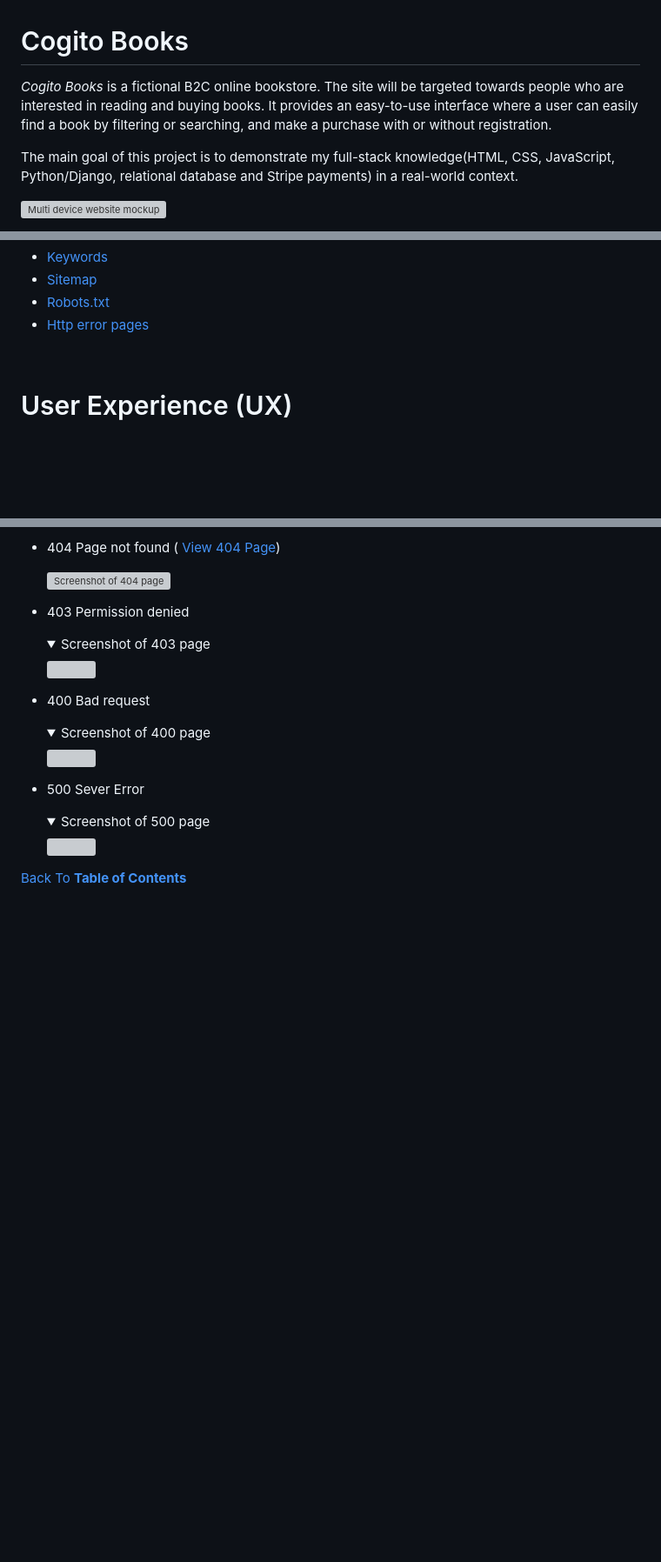
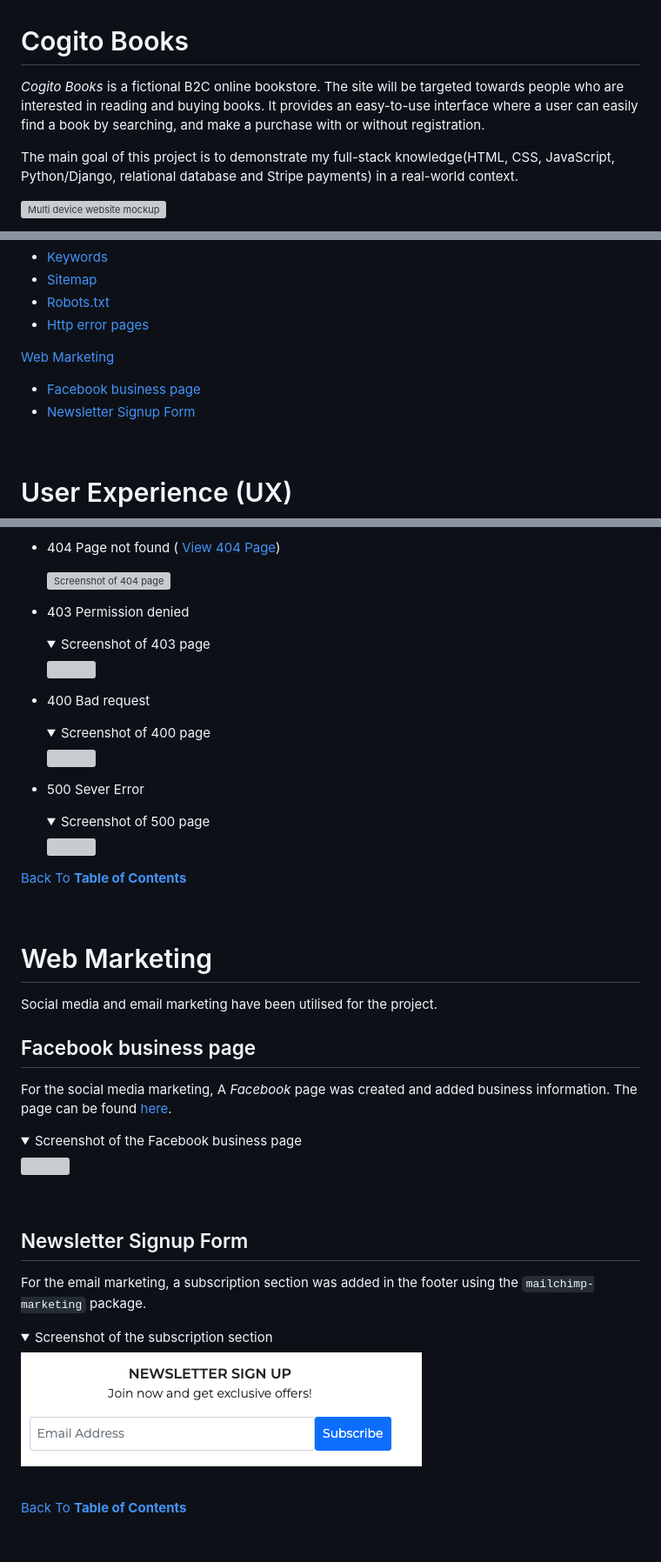
Before and after one commit to sejungkwak/cogito-books, a Markdown page: README.md, 3 parts joined by grey strips. Shown: that part at 87% size. Rendered like a GitHub page; pictures changed too: documentation/marketing_email.png (added); folded sections open; blank space fills up the shorter version; grey boxes are pictures that could not be loaded.

Commit message:
docs: Add content to web marketing section

```diff
--- a/README.md
+++ b/README.md
@@ -1,6 +1,6 @@
 # Cogito Books
 
-_Cogito Books_ is a fictional B2C online bookstore. The site will be targeted towards people who are interested in reading and buying books. It provides an easy-to-use interface where a user can easily find a book by filtering or searching, and make a purchase with or without registration.
+_Cogito Books_ is a fictional B2C online bookstore. The site will be targeted towards people who are interested in reading and buying books. It provides an easy-to-use interface where a user can easily find a book by searching, and make a purchase with or without registration.
 
 The main goal of this project is to demonstrate my full-stack knowledge(HTML, CSS, JavaScript, Python/Django, relational database and Stripe payments) in a real-world context.
 
@@ -34,6 +34,10 @@ __Note__: The site is for educational purposes only. To simulate a payment, plea
 - [Sitemap](#sitemap)
 - [Robots.txt](#robotstxt)
 - [Http error pages](#http-error-pages)
+
+[Web Marketing](#web-marketing)
+- [Facebook business page](#facebook-business-page)
+- [Newsletter Signup Form](#newsletter-signup-form)
 
 <br>
 
@@ -285,3 +289,32 @@ Custom error pages have been created with 4 internal links(Homepage, Books page,
 [Back To **Table of Contents**](#table-of-contents)
 
 <br>
+
+# Web Marketing
+
+Social media and email marketing have been utilised for the project.
+
+## Facebook business page
+
+For the social media marketing, A _Facebook_ page was created and added business information. The page can be found [here](https://www.facebook.com/people/Cogito-Books/100089165571037/).
+
+<details>
+    <summary>Screenshot of the Facebook business page</summary>
+    <img src="documentation/marketing_socialmedia.png">
+</details>
+
+<br>
+
+## Newsletter Signup Form
+
+For the email marketing, a subscription section was added in the footer using the `mailchimp-marketing` package.
+
+<details>
+    <summary>Screenshot of the subscription section</summary>
+    <img src="documentation/marketing_email.png">
+</details>
+
+<br>
+
+[Back To **Table of Contents**](#table-of-contents)
+
```
Also changed, not shown: other parts of README.md (+1 -0 lines), 1 other file.
